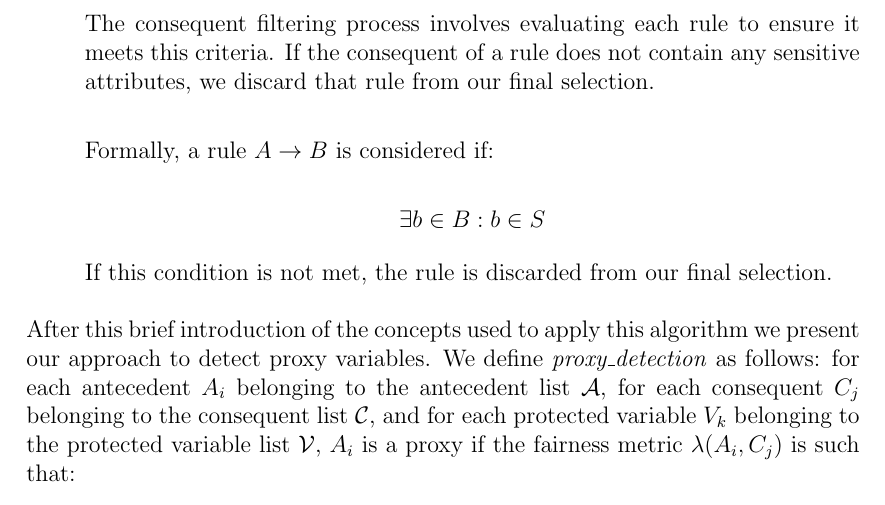
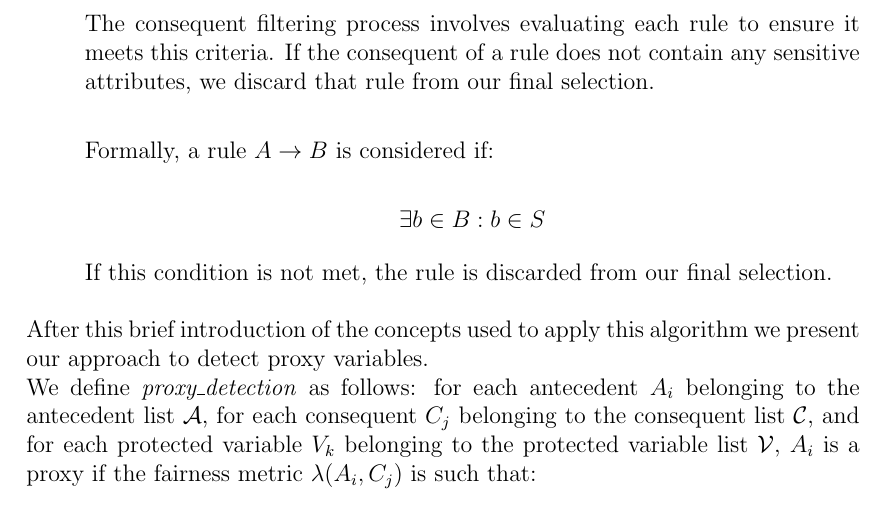
Before and after one commit to antonioIannotta/Thesis, a LaTeX thesis (thesis-main.tex): part of page 28 of 41, cut so that both start at the same text. Compiled offline with pdfLaTeX.

Commit message:
fix: doc fixed

```diff
--- a/thesis-main.tex
+++ b/thesis-main.tex
@@ -342,8 +342,7 @@ Formally, a rule $A \rightarrow B$ is considered if:
 
 If this condition is not met, the rule is discarded from our final selection.
 \end{enumerate}
-\\
-After this brief introduction of the concepts used to apply this algorithm we present our approach to detect proxy variables.
+After this brief introduction of the concepts used to apply this algorithm we present our approach to detect proxy variables. \\
 We define \textit{proxy\_detection} as follows: for each antecedent \( A_i \) belonging to the antecedent list \( \mathcal{A} \), for each consequent \( C_j \) belonging to the consequent list \( \mathcal{C} \), and for each protected variable \( V_k \) belonging to the protected variable list \( \mathcal{V} \), \( A_i \) is a proxy if the fairness metric \( \lambda(A_i, C_j) \) is such that:
 
 \[\lambda(A_i, C_j) <= 0.8 \quad \text{or} \quad \lambda(A_i, C_j) >= 1.25\]
```
